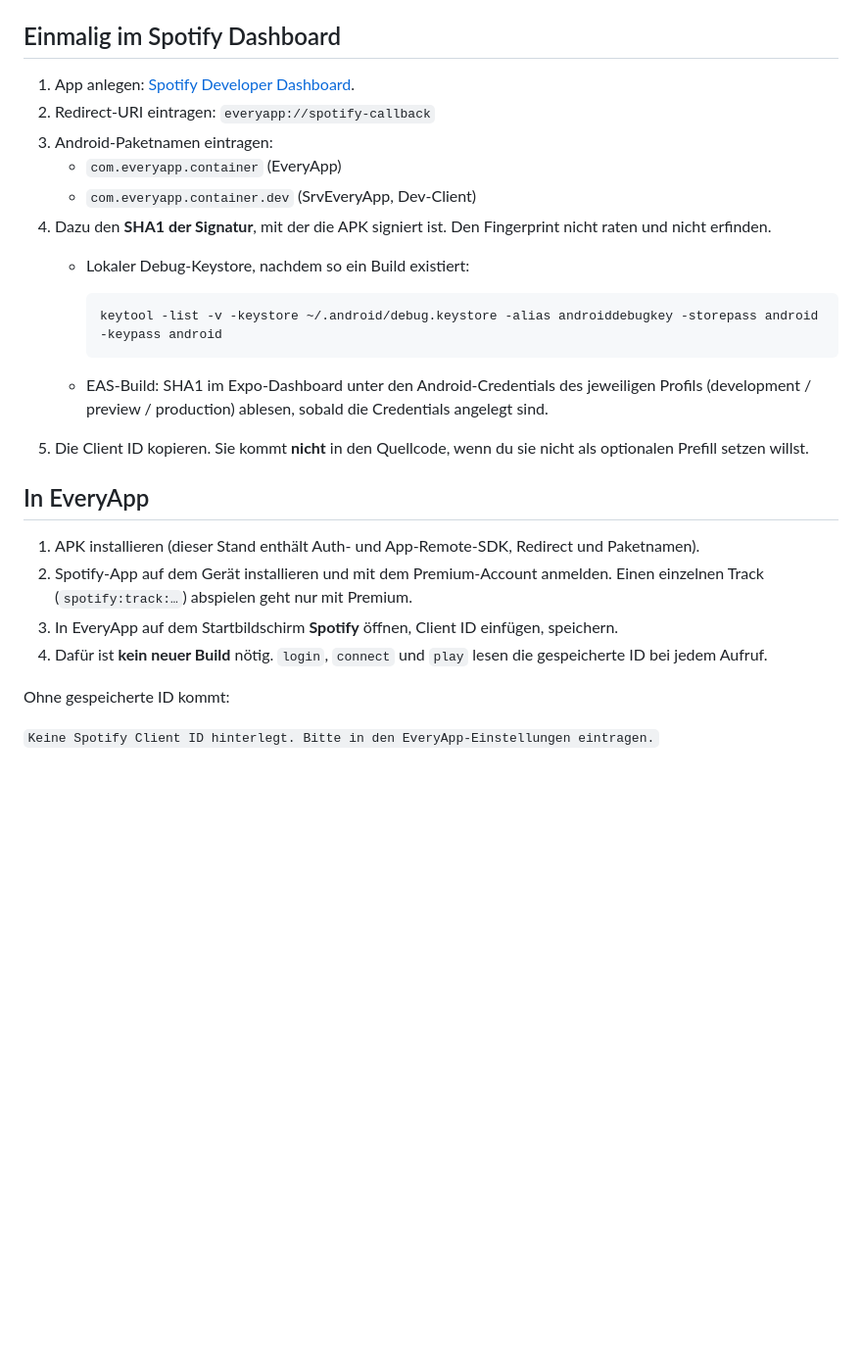
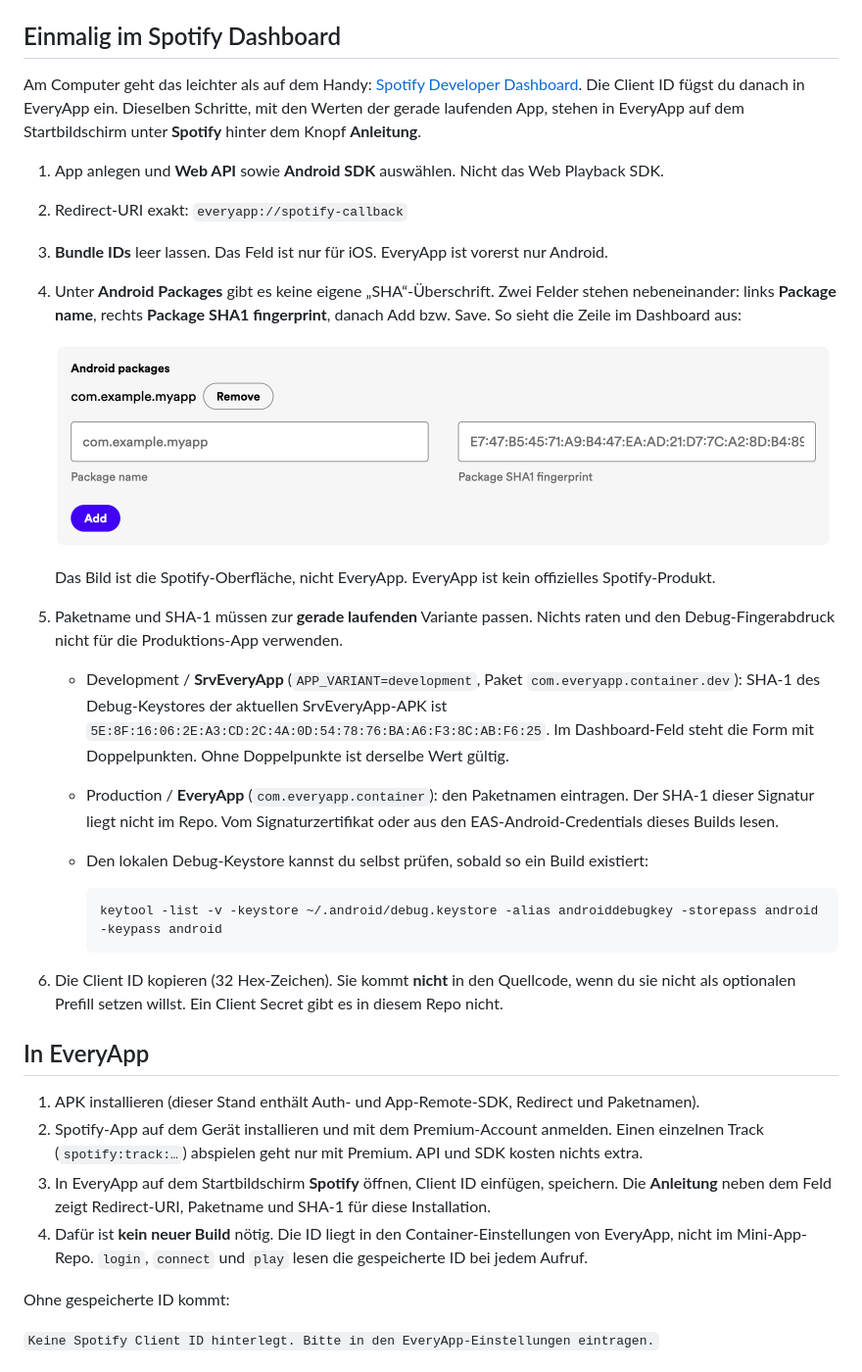
Before and after one commit to Krust3nKaese3/EveryApp, a Markdown page: SPOTIFY.md, the part around the change. Shown at 98% size. GitHub-like rendering; pictures changed too: assets/spotify-tutorial/android-packages-sha1.png (added); blank space fills up the shorter version.

````diff
--- a/SPOTIFY.md
+++ b/SPOTIFY.md
@@ -6,27 +6,34 @@ Es gibt **kein Client-Secret** in diesem Repo. Die Client ID ist öffentlich und
 
 ## Einmalig im Spotify Dashboard
 
-1. App anlegen: [Spotify Developer Dashboard](https://developer.spotify.com/dashboard).
-2. Redirect-URI eintragen: `everyapp://spotify-callback`
-3. Android-Paketnamen eintragen:
-   - `com.everyapp.container` (EveryApp)
-   - `com.everyapp.container.dev` (SrvEveryApp, Dev-Client)
-4. Dazu den **SHA1 der Signatur**, mit der die APK signiert ist. Den Fingerprint nicht raten und nicht erfinden.
-   - Lokaler Debug-Keystore, nachdem so ein Build existiert:
+Am Computer geht das leichter als auf dem Handy: [Spotify Developer Dashboard](https://developer.spotify.com/dashboard). Die Client ID fügst du danach in EveryApp ein. Dieselben Schritte, mit den Werten der gerade laufenden App, stehen in EveryApp auf dem Startbildschirm unter **Spotify** hinter dem Knopf **Anleitung**.
+
+1. App anlegen und **Web API** sowie **Android SDK** auswählen. Nicht das Web Playback SDK.
+2. Redirect-URI exakt: `everyapp://spotify-callback`
+3. **Bundle IDs** leer lassen. Das Feld ist nur für iOS. EveryApp ist vorerst nur Android.
+4. Unter **Android Packages** gibt es keine eigene „SHA“-Überschrift. Zwei Felder stehen nebeneinander: links **Package name**, rechts **Package SHA1 fingerprint**, danach Add bzw. Save. So sieht die Zeile im Dashboard aus:
+
+   ![Android Packages im Spotify Developer Dashboard: links Package name, rechts Package SHA1 fingerprint](assets/spotify-tutorial/android-packages-sha1.png)
+
+   Das Bild ist die Spotify-Oberfläche, nicht EveryApp. EveryApp ist kein offizielles Spotify-Produkt.
+
+5. Paketname und SHA-1 müssen zur **gerade laufenden** Variante passen. Nichts raten und den Debug-Fingerabdruck nicht für die Produktions-App verwenden.
+   - Development / **SrvEveryApp** (`APP_VARIANT=development`, Paket `com.everyapp.container.dev`): SHA-1 des Debug-Keystores der aktuellen SrvEveryApp-APK ist `5E:8F:16:06:2E:A3:CD:2C:4A:0D:54:78:76:BA:A6:F3:8C:AB:F6:25`. Im Dashboard-Feld steht die Form mit Doppelpunkten. Ohne Doppelpunkte ist derselbe Wert gültig.
+   - Production / **EveryApp** (`com.everyapp.container`): den Paketnamen eintragen. Der SHA-1 dieser Signatur liegt nicht im Repo. Vom Signaturzertifikat oder aus den EAS-Android-Credentials dieses Builds lesen.
+   - Den lokalen Debug-Keystore kannst du selbst prüfen, sobald so ein Build existiert:
 
      ```bash
      keytool -list -v -keystore ~/.android/debug.keystore -alias androiddebugkey -storepass android -keypass android
      ```
 
-   - EAS-Build: SHA1 im Expo-Dashboard unter den Android-Credentials des jeweiligen Profils (development / preview / production) ablesen, sobald die Credentials angelegt sind.
-5. Die Client ID kopieren. Sie kommt **nicht** in den Quellcode, wenn du sie nicht als optionalen Prefill setzen willst.
+6. Die Client ID kopieren (32 Hex-Zeichen). Sie kommt **nicht** in den Quellcode, wenn du sie nicht als optionalen Prefill setzen willst. Ein Client Secret gibt es in diesem Repo nicht.
 
 ## In EveryApp
 
 1. APK installieren (dieser Stand enthält Auth- und App-Remote-SDK, Redirect und Paketnamen).
-2. Spotify-App auf dem Gerät installieren und mit dem Premium-Account anmelden. Einen einzelnen Track (`spotify:track:…`) abspielen geht nur mit Premium.
-3. In EveryApp auf dem Startbildschirm **Spotify** öffnen, Client ID einfügen, speichern.
-4. Dafür ist **kein neuer Build** nötig. `login`, `connect` und `play` lesen die gespeicherte ID bei jedem Aufruf.
+2. Spotify-App auf dem Gerät installieren und mit dem Premium-Account anmelden. Einen einzelnen Track (`spotify:track:…`) abspielen geht nur mit Premium. API und SDK kosten nichts extra.
+3. In EveryApp auf dem Startbildschirm **Spotify** öffnen, Client ID einfügen, speichern. Die **Anleitung** neben dem Feld zeigt Redirect-URI, Paketname und SHA-1 für diese Installation.
+4. Dafür ist **kein neuer Build** nötig. Die ID liegt in den Container-Einstellungen von EveryApp, nicht im Mini-App-Repo. `login`, `connect` und `play` lesen die gespeicherte ID bei jedem Aufruf.
 
 Ohne gespeicherte ID kommt:
 
````
Also changed, not shown: README.md (+3 -1 lines), 4 other files.
